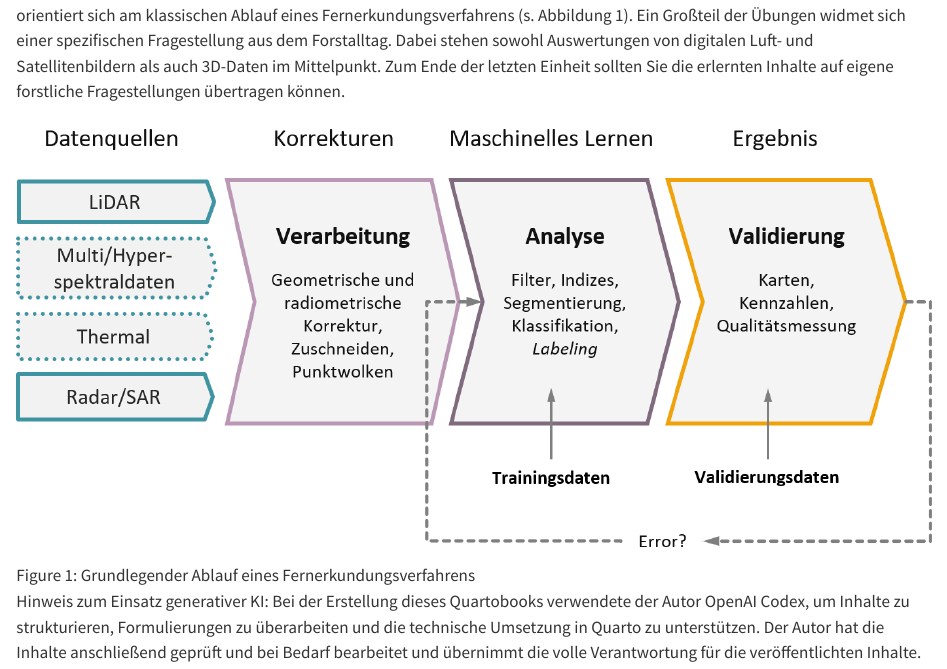
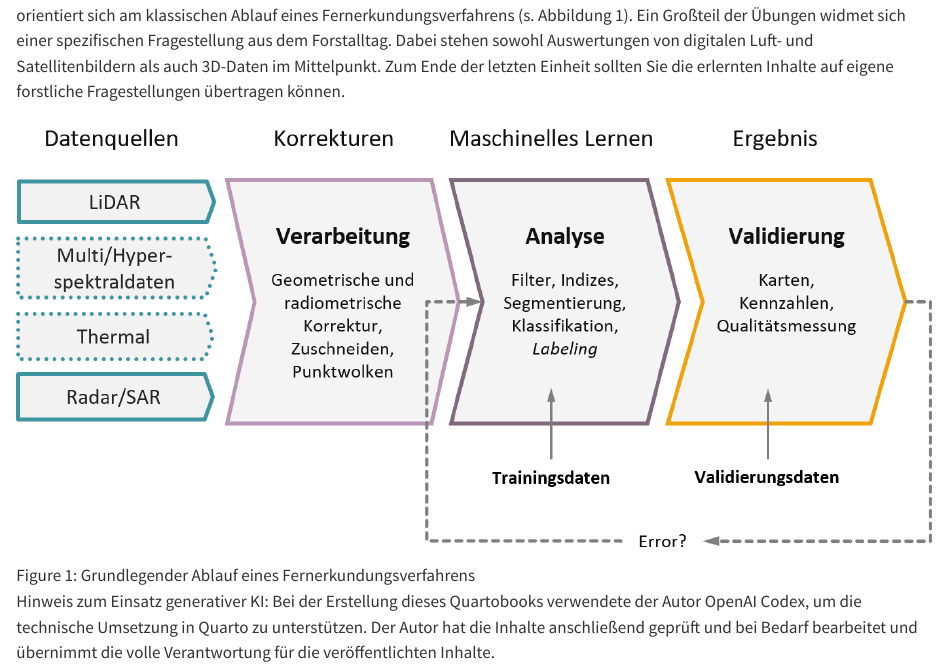
Before and after one commit to mschaefer-LGF/WLGF1060, a Quarto document (index.qmd): the page in a window 1100 px wide, from 210 px down. Rendered offline with R 4.5, knitr and Pandoc in place of Quarto, with nearby package versions.

Commit message:
Hinweis auf der Startseite aktualisiert

```diff
--- a/index.qmd
+++ b/index.qmd
@@ -12,8 +12,8 @@ Das Buch ist als begleitendes Medium zur Grundlagenvorlesung und der Nachbereitu
 
 ::: {.ai-disclaimer}
 Hinweis zum Einsatz generativer KI: Bei der Erstellung dieses Quartobooks
-verwendete der Autor OpenAI Codex, um Inhalte zu strukturieren, Formulierungen
-zu überarbeiten und die technische Umsetzung in Quarto zu unterstützen. Der
-Autor hat die Inhalte anschließend geprüft und bei Bedarf bearbeitet und
-übernimmt die volle Verantwortung für die veröffentlichten Inhalte.
+verwendete der Autor OpenAI Codex, um die technische Umsetzung in Quarto zu
+unterstützen. Der Autor hat die Inhalte anschließend geprüft und bei Bedarf
+bearbeitet und übernimmt die volle Verantwortung für die veröffentlichten
+Inhalte.
 :::
```
